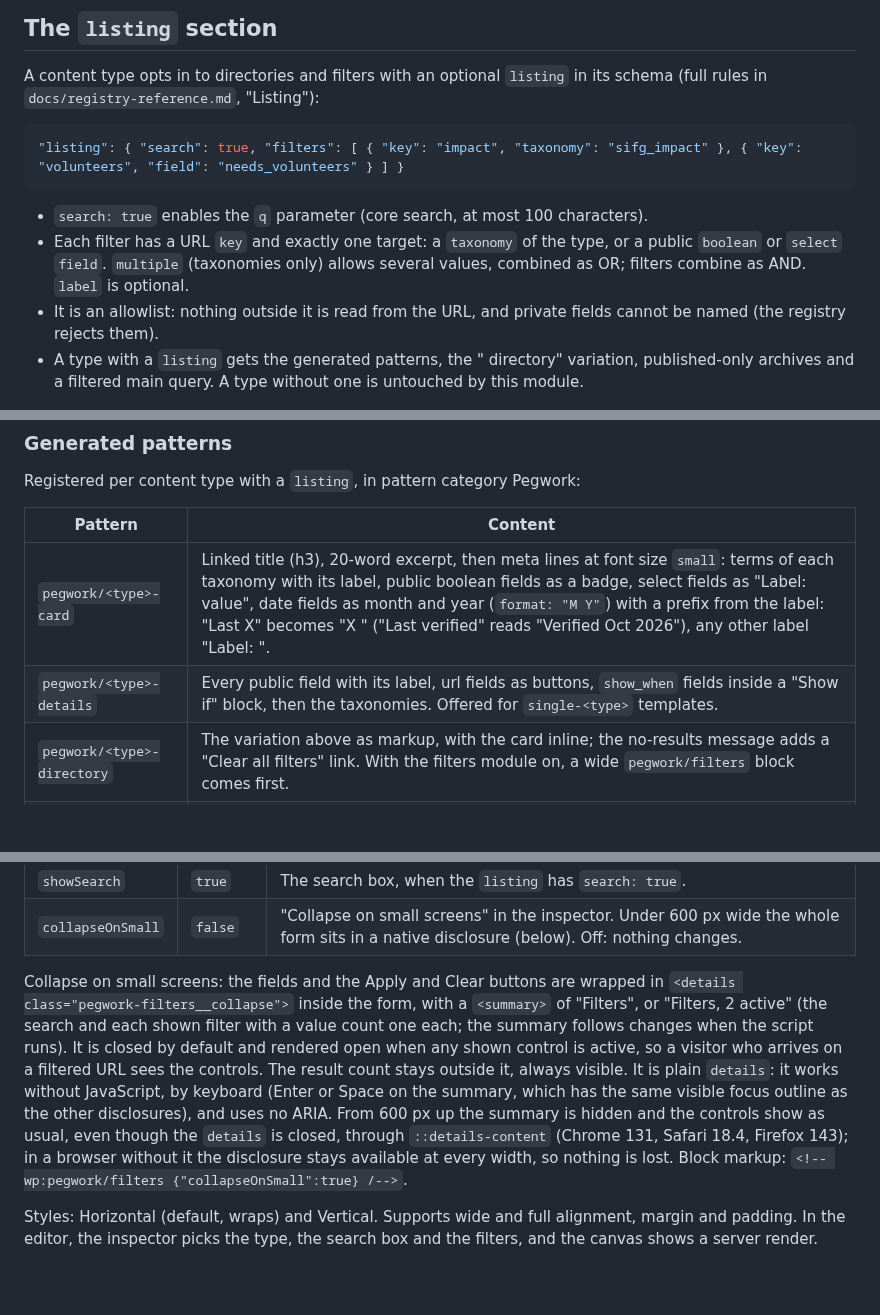
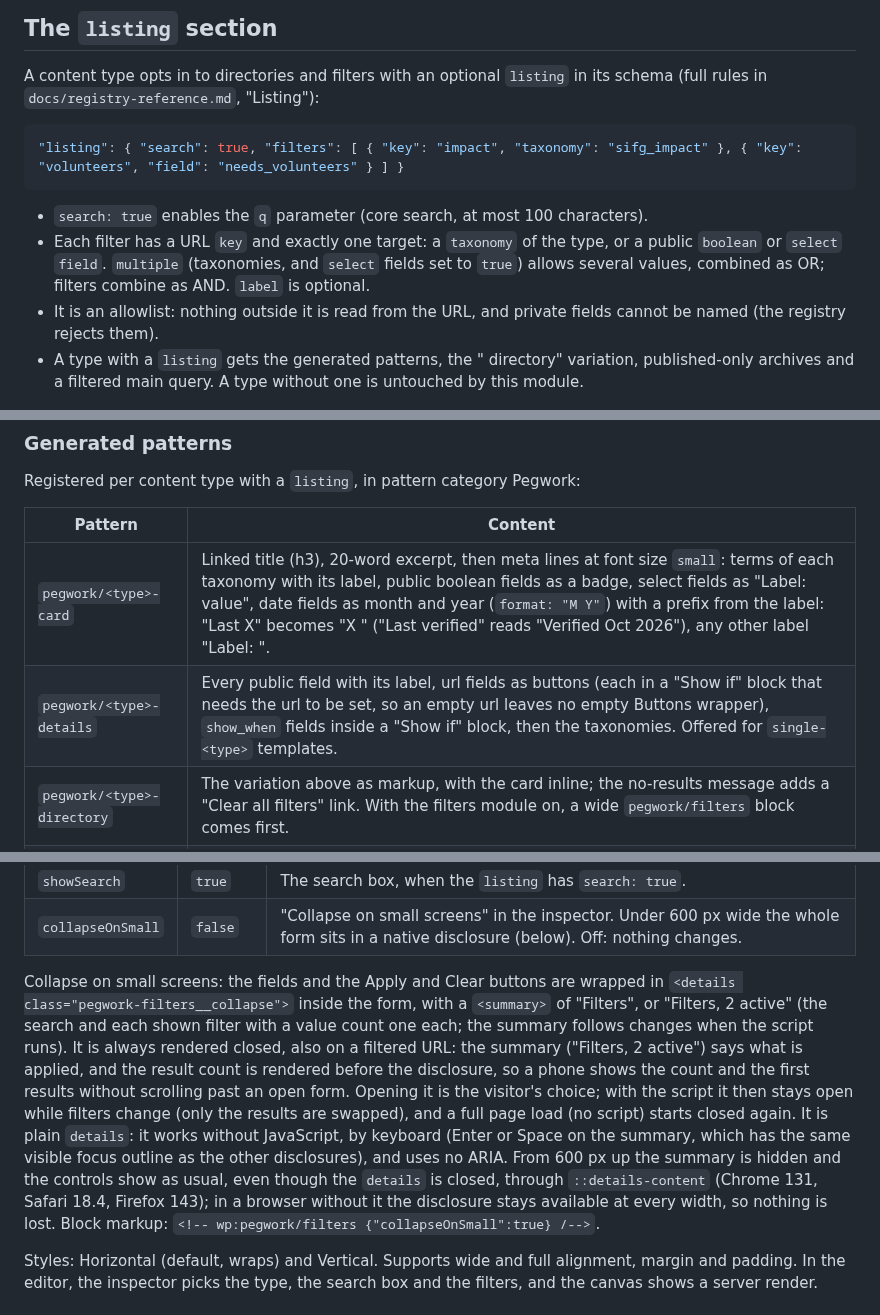
Before and after one commit to brandonmead/pegwork, a Markdown page: docs/display.md, 3 parts joined by grey strips. Drawn GitHub-style; blank space fills up the shorter version.

````diff
--- a/docs/display.md
+++ b/docs/display.md
@@ -134,7 +134,7 @@ A content type opts in to directories and filters with an optional `listing` in
 ```
 
 - `search: true` enables the `q` parameter (core search, at most 100 characters).
-- Each filter has a URL `key` and exactly one target: a `taxonomy` of the type, or a public `boolean` or `select` `field`. `multiple` (taxonomies only) allows several values, combined as OR; filters combine as AND. `label` is optional.
+- Each filter has a URL `key` and exactly one target: a `taxonomy` of the type, or a public `boolean` or `select` `field`. `multiple` (taxonomies, and `select` fields set to `true`) allows several values, combined as OR; filters combine as AND. `label` is optional.
 - It is an allowlist: nothing outside it is read from the URL, and private fields cannot be named (the registry rejects them).
 - A type with a `listing` gets the generated patterns, the "<Plural> directory" variation, published-only archives and a filtered main query. A type without one is untouched by this module.
 
@@ -186,7 +186,7 @@ Registered per content type with a `listing`, in pattern category Pegwork:
 | Pattern | Content |
 |---|---|
 | `pegwork/<type>-card` | Linked title (h3), 20-word excerpt, then meta lines at font size `small`: terms of each taxonomy with its label, public boolean fields as a badge, select fields as "Label: value", date fields as month and year (`format: "M Y"`) with a prefix from the label: "Last X" becomes "X " ("Last verified" reads "Verified Oct 2026"), any other label "Label: ". |
-| `pegwork/<type>-details` | Every public field with its label, url fields as buttons, `show_when` fields inside a "Show if" block, then the taxonomies. Offered for `single-<type>` templates. |
+| `pegwork/<type>-details` | Every public field with its label, url fields as buttons (each in a "Show if" block that needs the url to be set, so an empty url leaves no empty Buttons wrapper), `show_when` fields inside a "Show if" block, then the taxonomies. Offered for `single-<type>` templates. |
 | `pegwork/<type>-directory` | The variation above as markup, with the card inline; the no-results message adds a "Clear all filters" link. With the filters module on, a wide `pegwork/filters` block comes first. |
 | `pegwork/<type>-featured` | One record: `where.post_in_option` on the first public options page `post` field for the type (else `pegwork: {"filters":false}`, the newest published record). No pagination. |
 | `pegwork/<type>-latest` | A plain core Query Loop (no `pegwork` attribute), 3 newest, card grid. |
@@ -252,7 +252,7 @@ Module `filters` (requires `listings`). One block per directory; it narrows ever
 | `showSearch` | `true` | The search box, when the `listing` has `search: true`. |
 | `collapseOnSmall` | `false` | "Collapse on small screens" in the inspector. Under 600 px wide the whole form sits in a native disclosure (below). Off: nothing changes. |
 
-Collapse on small screens: the fields and the Apply and Clear buttons are wrapped in `<details class="pegwork-filters__collapse">` inside the form, with a `<summary>` of "Filters", or "Filters, 2 active" (the search and each shown filter with a value count one each; the summary follows changes when the script runs). It is closed by default and rendered open when any shown control is active, so a visitor who arrives on a filtered URL sees the controls. The result count stays outside it, always visible. It is plain `details`: it works without JavaScript, by keyboard (Enter or Space on the summary, which has the same visible focus outline as the other disclosures), and uses no ARIA. From 600 px up the summary is hidden and the controls show as usual, even though the `details` is closed, through `::details-content` (Chrome 131, Safari 18.4, Firefox 143); in a browser without it the disclosure stays available at every width, so nothing is lost. Block markup: `<!-- wp:pegwork/filters {"collapseOnSmall":true} /-->`.
+Collapse on small screens: the fields and the Apply and Clear buttons are wrapped in `<details class="pegwork-filters__collapse">` inside the form, with a `<summary>` of "Filters", or "Filters, 2 active" (the search and each shown filter with a value count one each; the summary follows changes when the script runs). It is always rendered closed, also on a filtered URL: the summary ("Filters, 2 active") says what is applied, and the result count is rendered before the disclosure, so a phone shows the count and the first results without scrolling past an open form. Opening it is the visitor's choice; with the script it then stays open while filters change (only the results are swapped), and a full page load (no script) starts closed again. It is plain `details`: it works without JavaScript, by keyboard (Enter or Space on the summary, which has the same visible focus outline as the other disclosures), and uses no ARIA. From 600 px up the summary is hidden and the controls show as usual, even though the `details` is closed, through `::details-content` (Chrome 131, Safari 18.4, Firefox 143); in a browser without it the disclosure stays available at every width, so nothing is lost. Block markup: `<!-- wp:pegwork/filters {"collapseOnSmall":true} /-->`.
 
 Styles: Horizontal (default, wraps) and Vertical. Supports wide and full alignment, margin and padding. In the editor, the inspector picks the type, the search box and the filters, and the canvas shows a server render.
 
````
Also changed, not shown: other parts of docs/display.md (+3 -2 lines), changelog.md (+1 -0 lines), docs/e2e.md (+4 -0 lines), docs/screenshots/filters-collapse-active-390.png, 11 other files.
